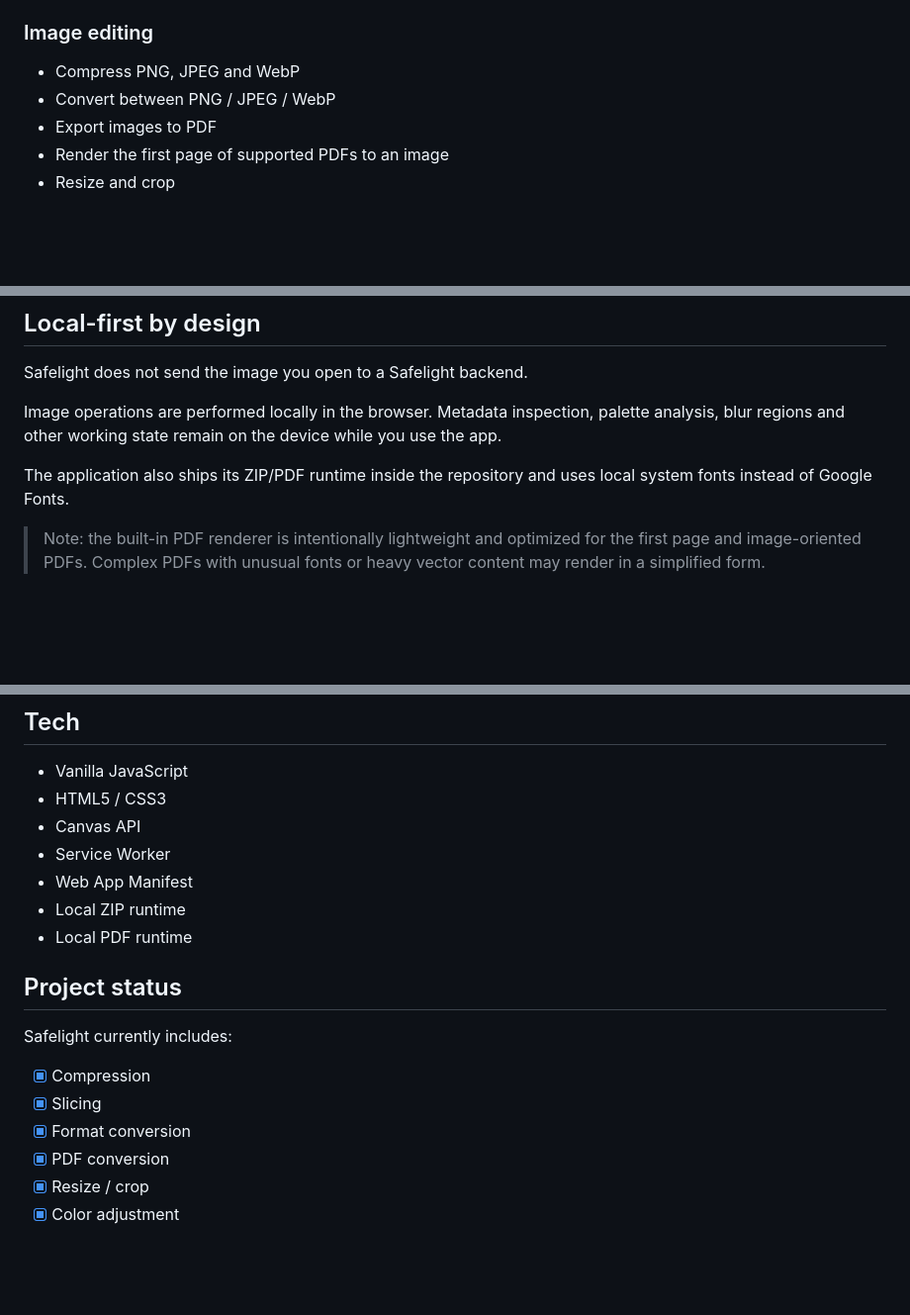
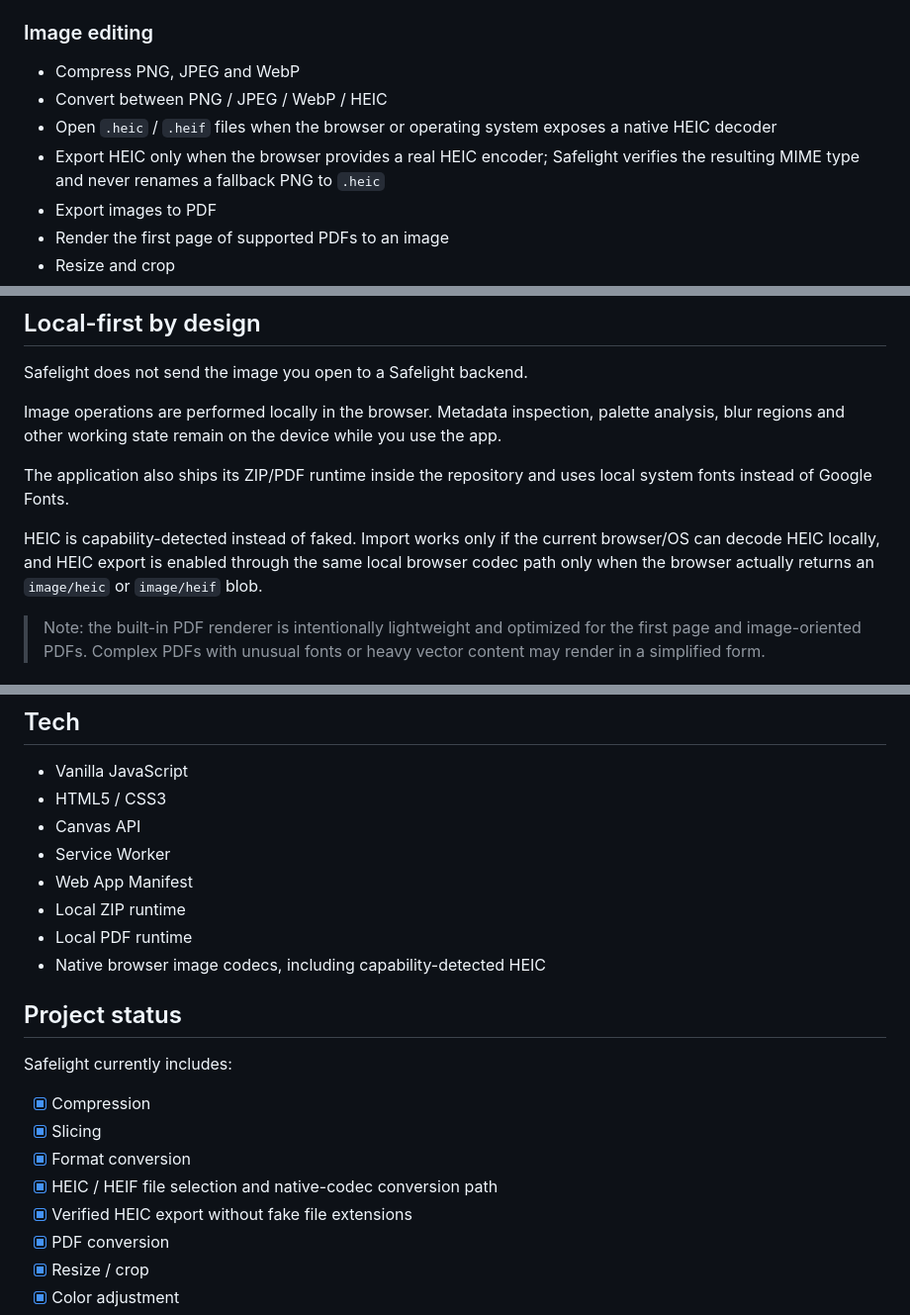
Before and after one commit to Deenfoool/safelight, a Markdown page: README.md, 3 parts joined by grey strips. Shown at 99% size. GitHub-like rendering; blank space fills up the shorter version.

Commit message:
Document HEIC conversion support

```diff
--- a/README.md
+++ b/README.md
@@ -33,7 +33,9 @@ Drop in an image and start editing immediately. There is no signup screen and no
 
 ### Image editing
 - Compress PNG, JPEG and WebP
-- Convert between PNG / JPEG / WebP
+- Convert between PNG / JPEG / WebP / HEIC
+- Open `.heic` / `.heif` files when the browser or operating system exposes a native HEIC decoder
+- Export HEIC only when the browser provides a real HEIC encoder; Safelight verifies the resulting MIME type and never renames a fallback PNG to `.heic`
 - Export images to PDF
 - Render the first page of supported PDFs to an image
 - Resize and crop
@@ -64,6 +66,8 @@ Image operations are performed locally in the browser. Metadata inspection, pale
 
 The application also ships its ZIP/PDF runtime inside the repository and uses local system fonts instead of Google Fonts.
 
+HEIC is capability-detected instead of faked. Import works only if the current browser/OS can decode HEIC locally, and HEIC export is enabled through the same local browser codec path only when the browser actually returns an `image/heic` or `image/heif` blob.
+
 > Note: the built-in PDF renderer is intentionally lightweight and optimized for the first page and image-oriented PDFs. Complex PDFs with unusual fonts or heavy vector content may render in a simplified form.
 
 ## Install as an app
@@ -91,6 +95,7 @@ Then open `http://localhost:8080`.
 - Web App Manifest
 - Local ZIP runtime
 - Local PDF runtime
+- Native browser image codecs, including capability-detected HEIC
 
 ## Project status
 
@@ -99,6 +104,8 @@ Safelight currently includes:
 - [x] Compression
 - [x] Slicing
 - [x] Format conversion
+- [x] HEIC / HEIF file selection and native-codec conversion path
+- [x] Verified HEIC export without fake file extensions
 - [x] PDF conversion
 - [x] Resize / crop
 - [x] Color adjustment
```
